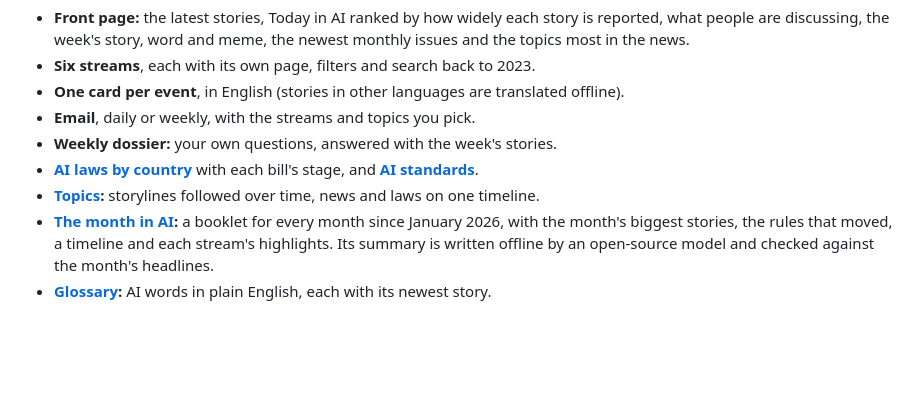
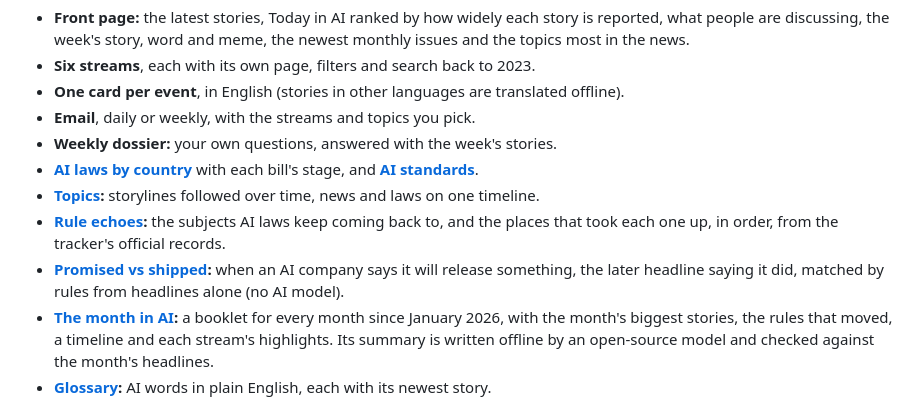
Before and after one commit to shru14/ai-pulse, a Markdown page: README.md, the part around the change. GitHub-like rendering; blank space fills up the shorter version.

Commit message:
README: Rule echoes and Promised vs shipped
Co-Authored-By: Claude Opus 5.5 <noreply@anthropic.com>

```diff
--- a/README.md
+++ b/README.md
@@ -25,6 +25,8 @@ six streams and links every card to the original.
 - **Weekly dossier:** your own questions, answered with the week's stories.
 - **[AI laws by country](https://projectaipulse.com/tracker/)** with each bill's stage, and **[AI standards](https://projectaipulse.com/standards/)**.
 - **[Topics](https://projectaipulse.com/topics/):** storylines followed over time, news and laws on one timeline.
+- **[Rule echoes](https://projectaipulse.com/rule-echoes/):** the subjects AI laws keep coming back to, and the places that took each one up, in order, from the tracker's official records.
+- **[Promised vs shipped](https://projectaipulse.com/promises/):** when an AI company says it will release something, the later headline saying it did, matched by rules from headlines alone (no AI model).
 - **[The month in AI](https://projectaipulse.com/monthly/):** a booklet for every month since January 2026, with the month's biggest stories, the rules that moved, a timeline and each stream's highlights. Its summary is written offline by an open-source model and checked against the month's headlines.
 - **[Glossary](https://projectaipulse.com/glossary/):** AI words in plain English, each with its newest story.
 - **Saved stories:** a bookmark on each story, kept in your browser only.
```
